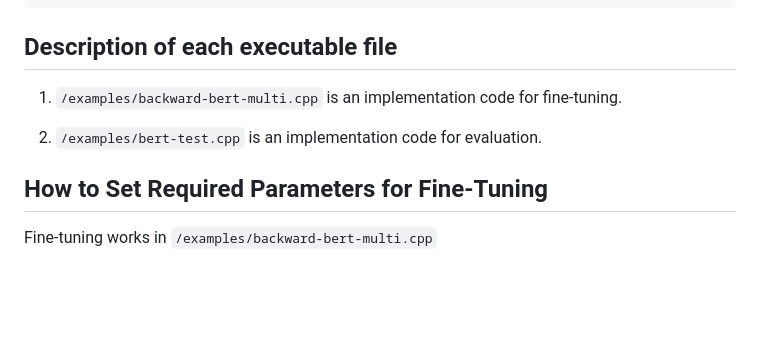
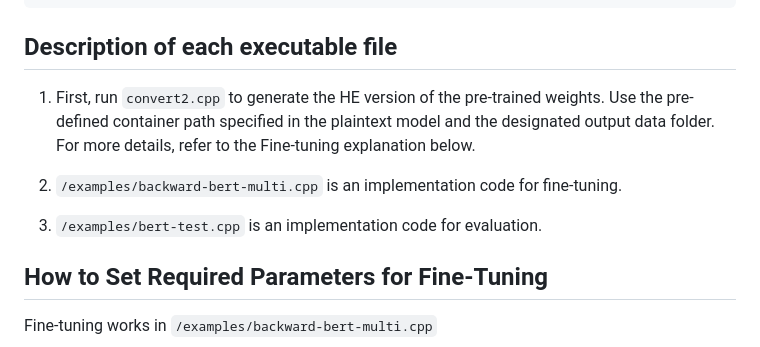
Before and after one commit to Encryption-friendly/Encryption-friendly_LLM_Architecture, a Markdown page: ciphertext/README.md, the part around the change. Drawn GitHub-style; blank space fills up the shorter version.

```diff
--- a/ciphertext/README.md
+++ b/ciphertext/README.md
@@ -32,9 +32,12 @@ export HELLM_KEY_PATH=./key
 
 ## Description of each executable file
 
-1. `/examples/backward-bert-multi.cpp` is an implementation code for fine-tuning.
+1. First, run `convert2.cpp` to generate the HE version of the pre-trained weights. Use the pre-defined container path specified in the plaintext model and the designated output data folder. For more details, refer to the Fine-tuning explanation below.
 
-2. `/examples/bert-test.cpp` is an implementation code for evaluation.
+2. `/examples/backward-bert-multi.cpp` is an implementation code for fine-tuning.
+
+3. `/examples/bert-test.cpp` is an implementation code for evaluation.
+
 
 
 ## How to Set Required Parameters for Fine-Tuning
```
